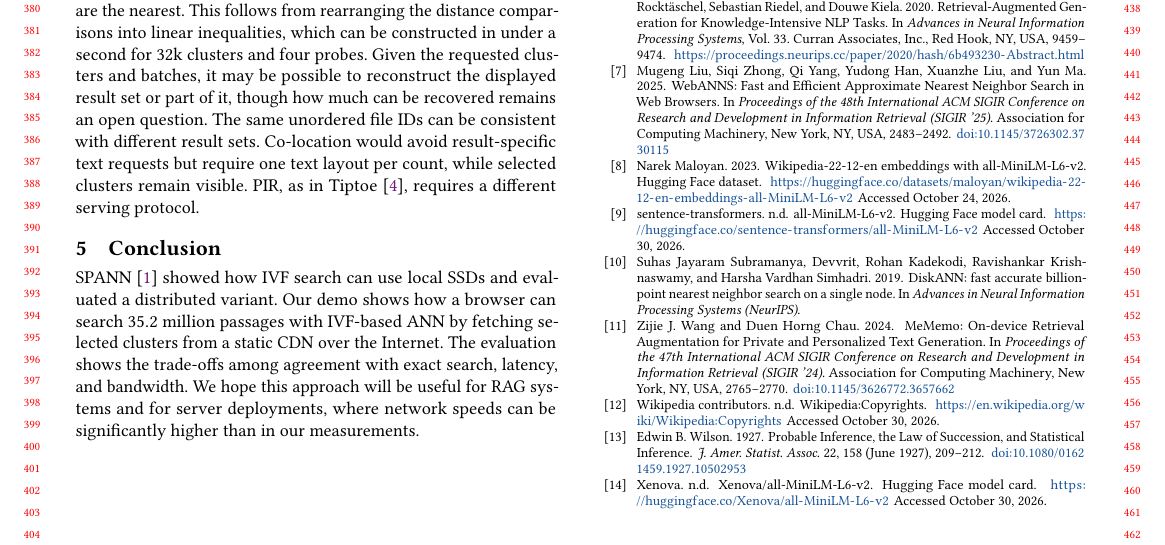
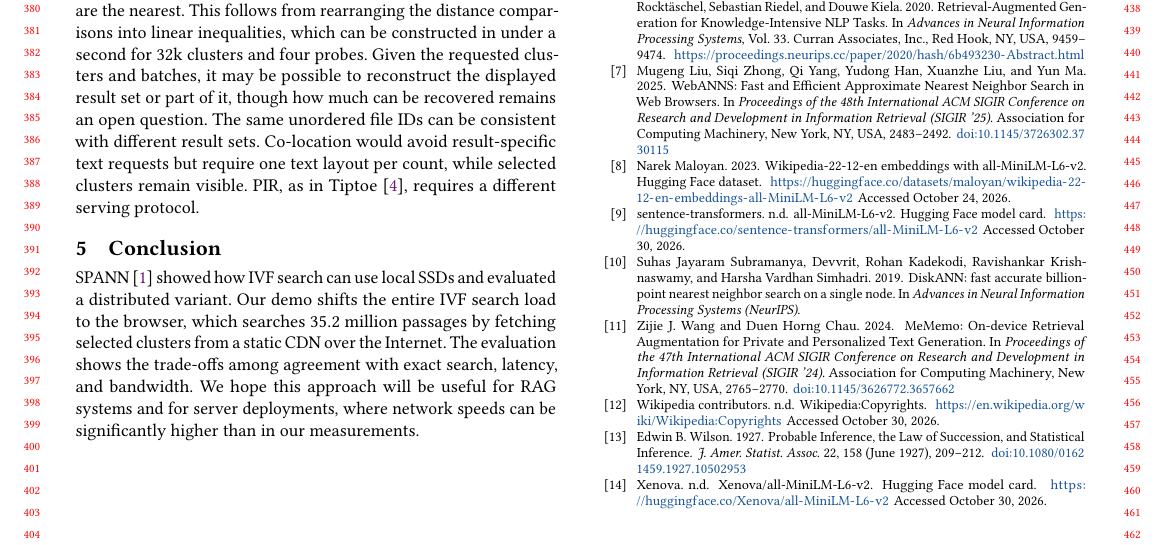
Before and after one commit to DavidDenisov/ANN-on-the-Web, a LaTeX paper (paper/main.tex): part of page 4 of 4, cut so that both start at the same text. Compiled offline with pdfLaTeX.

Commit message:
Emphasise client-side search load in the conclusion

```diff
--- a/paper/main.tex
+++ b/paper/main.tex
@@ -196,7 +196,7 @@ The timings cover controlled workloads and one live question. Latency across div
 The open-source client processes query text and embeddings locally. Model and runtime assets load from Hugging Face and jsDelivr. A host, CDN or network observer may link IP addresses and timing to the IDs of requested clusters and text batches. With known centroids, the requested clusters immediately define the region of query embeddings for which those centroids are the nearest. This follows from rearranging the distance comparisons into linear inequalities, which can be constructed in under a second for 32k clusters and four probes. Given the requested clusters and batches, it may be possible to reconstruct the displayed result set or part of it, though how much can be recovered remains an open question. The same unordered file IDs can be consistent with different result sets. Co-location would avoid result-specific text requests but require one text layout per count, while selected clusters remain visible. PIR, as in Tiptoe~\cite{Tiptoe}, requires a different serving protocol.
 
 \section{Conclusion}
-SPANN~\cite{spann} showed how IVF search can use local SSDs and evaluated a distributed variant. Our demo shows how a browser can search $35.2$ million passages with IVF-based ANN by fetching selected clusters from a static CDN over the Internet. The evaluation shows the trade-offs among agreement with exact search, latency, and bandwidth. We hope this approach will be useful for RAG systems and for server deployments, where network speeds can be significantly higher than in our measurements.
+SPANN~\cite{spann} showed how IVF search can use local SSDs and evaluated a distributed variant. Our demo shifts the entire IVF search load to the browser, which searches $35.2$ million passages by fetching selected clusters from a static CDN over the Internet. The evaluation shows the trade-offs among agreement with exact search, latency, and bandwidth. We hope this approach will be useful for RAG systems and for server deployments, where network speeds can be significantly higher than in our measurements.
 
 \Needspace{18\baselineskip}
 \section{Ethical use of data}
```
Also changed, not shown: paper/main.pdf.
